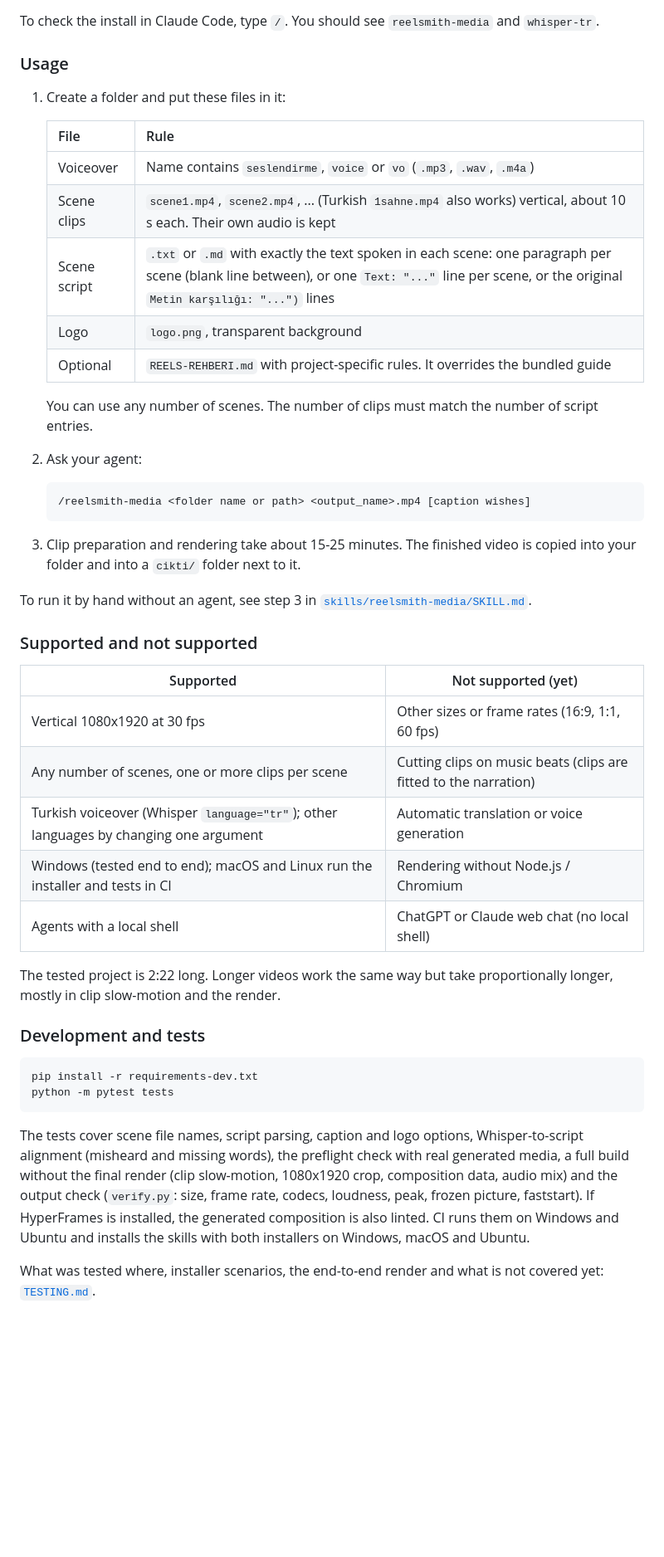
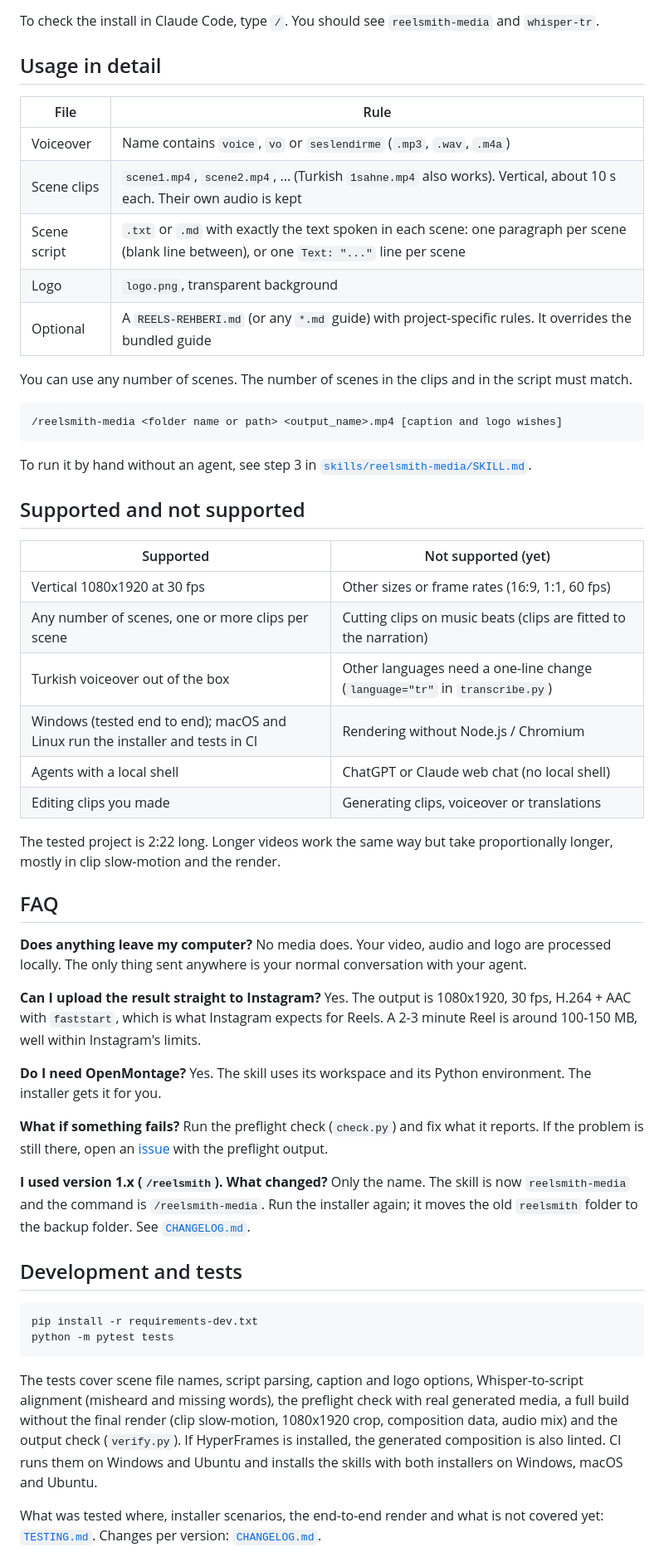
Before and after one commit to EmirhanYAZICI/reelsmith, a Markdown page: README.md, the part around one of its changes. Shown at 83% size. Drawn GitHub-style; blank space fills up the shorter version.

````diff
--- a/README.md
+++ b/README.md
@@ -357,47 +279,62 @@ Tools that do not load skills still read [`AGENTS.md`](AGENTS.md), which points
 
 To check the install in Claude Code, type `/`. You should see `reelsmith-media` and `whisper-tr`.
 
-### Usage
+## Usage in detail
 
-1. Create a folder and put these files in it:
+| File | Rule |
+|---|---|
+| Voiceover | Name contains `voice`, `vo` or `seslendirme` (`.mp3`, `.wav`, `.m4a`) |
+| Scene clips | `scene1.mp4`, `scene2.mp4`, ... (Turkish `1sahne.mp4` also works). Vertical, about 10 s each. Their own audio is kept |
+| Scene script | `.txt` or `.md` with exactly the text spoken in each scene: one paragraph per scene (blank line between), or one `Text: "..."` line per scene |
+| Logo | `logo.png`, transparent background |
+| Optional | A `REELS-REHBERI.md` (or any `*.md` guide) with project-specific rules. It overrides the bundled guide |
 
-   | File | Rule |
-   |---|---|
-   | Voiceover | Name contains `seslendirme`, `voice` or `vo` (`.mp3`, `.wav`, `.m4a`) |
-   | Scene clips | `scene1.mp4`, `scene2.mp4`, ... (Turkish `1sahne.mp4` also works) vertical, about 10 s each. Their own audio is kept |
-   | Scene script | `.txt` or `.md` with exactly the text spoken in each scene: one paragraph per scene (blank line between), or one `Text: "..."` line per scene, or the original `Metin karşılığı: "...")` lines |
-   | Logo | `logo.png`, transparent background |
-   | Optional | `REELS-REHBERI.md` with project-specific rules. It overrides the bundled guide |
+You can use any number of scenes. The number of scenes in the clips and in the script must match.
 
-   You can use any number of scenes. The number of clips must match the number of script entries.
-2. Ask your agent:
-   ```
-   /reelsmith-media <folder name or path> <output_name>.mp4 [caption wishes]
-   ```
-3. Clip preparation and rendering take about 15-25 minutes. The finished video is copied into your folder and into a `cikti/` folder next to it.
+```
+/reelsmith-media <folder name or path> <output_name>.mp4 [caption and logo wishes]
+```
 
 To run it by hand without an agent, see step 3 in [`skills/reelsmith-media/SKILL.md`](skills/reelsmith-media/SKILL.md).
 
-### Supported and not supported
+## Supported and not supported
 
 | Supported | Not supported (yet) |
 |---|---|
 | Vertical 1080x1920 at 30 fps | Other sizes or frame rates (16:9, 1:1, 60 fps) |
 | Any number of scenes, one or more clips per scene | Cutting clips on music beats (clips are fitted to the narration) |
-| Turkish voiceover (Whisper `language="tr"`); other languages by changing one argument | Automatic translation or voice generation |
+| Turkish voiceover out of the box | Other languages need a one-line change (`language="tr"` in `transcribe.py`) |
 | Windows (tested end to end); macOS and Linux run the installer and tests in CI | Rendering without Node.js / Chromium |
 | Agents with a local shell | ChatGPT or Claude web chat (no local shell) |
+| Editing clips you made | Generating clips, voiceover or translations |
 
 The tested project is 2:22 long. Longer videos work the same way but take proportionally longer, mostly in clip slow-motion and the render.
 
-### Development and tests
+## FAQ
+
+**Does anything leave my computer?**
+No media does. Your video, audio and logo are processed locally. The only thing sent anywhere is your normal conversation with your agent.
+
+**Can I upload the result straight to Instagram?**
+Yes. The output is 1080x1920, 30 fps, H.264 + AAC with `faststart`, which is what Instagram expects for Reels. A 2-3 minute Reel is around 100-150 MB, well within Instagram's limits.
+
+**Do I need OpenMontage?**
+Yes. The skill uses its workspace and its Python environment. The installer gets it for you.
+
+**What if something fails?**
+Run the preflight check (`check.py`) and fix what it reports. If the problem is still there, open an [issue](https://github.com/EmirhanYAZICI/reelsmith-media/issues/new/choose) with the preflight output.
+
+**I used version 1.x (`/reelsmith`). What changed?**
+Only the name. The skill is now `reelsmith-media` and the command is `/reelsmith-media`. Run the installer again; it moves the old `reelsmith` folder to the backup folder. See [`CHANGELOG.md`](CHANGELOG.md).
+
+## Development and tests
 
 ```bash
 pip install -r requirements-dev.txt
 python -m pytest tests
 ```
 
-The tests cover scene file names, script parsing, caption and logo options, Whisper-to-script alignment (misheard and missing words), the preflight check with real generated media, a full build without the final render (clip slow-motion, 1080x1920 crop, composition data, audio mix) and the output check (`verify.py`: size, frame rate, codecs, loudness, peak, frozen picture, faststart). If HyperFrames is installed, the generated composition is also linted. CI runs them on Windows and Ubuntu and installs the skills with both installers on Windows, macOS and Ubuntu.
+The tests cover scene file names, script parsing, caption and logo options, Whisper-to-script alignment (misheard and missing words), the preflight check with real generated media, a full build without the final render (clip slow-motion, 1080x1920 crop, composition data, audio mix) and the output check (`verify.py`). If HyperFrames is installed, the generated composition is also linted. CI runs them on Windows and Ubuntu and installs the skills with both installers on Windows, macOS and Ubuntu.
 
-What was tested where, installer scenarios, the end-to-end render and what is not covered yet: [`TESTING.md`](TESTING.md).
+What was tested where, installer scenarios, the end-to-end render and what is not covered yet: [`TESTING.md`](TESTING.md). Changes per version: [`CHANGELOG.md`](CHANGELOG.md).
 
````
Also changed, not shown: other parts of README.md (+251 -198 lines).
